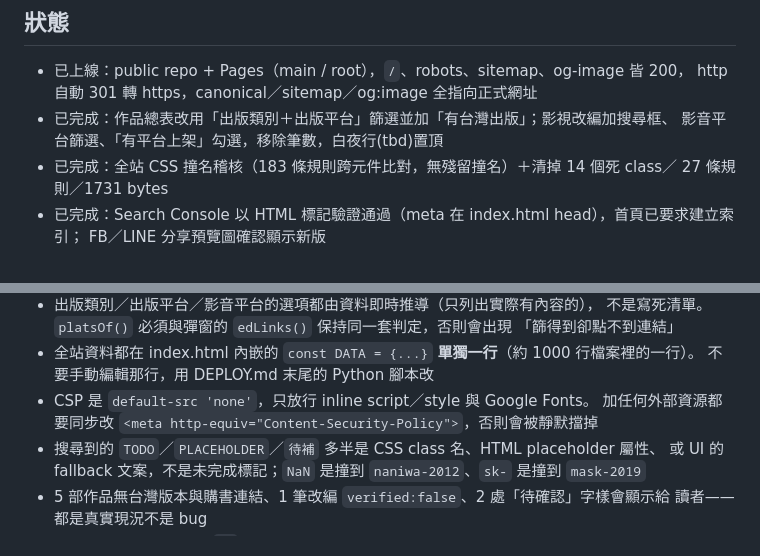
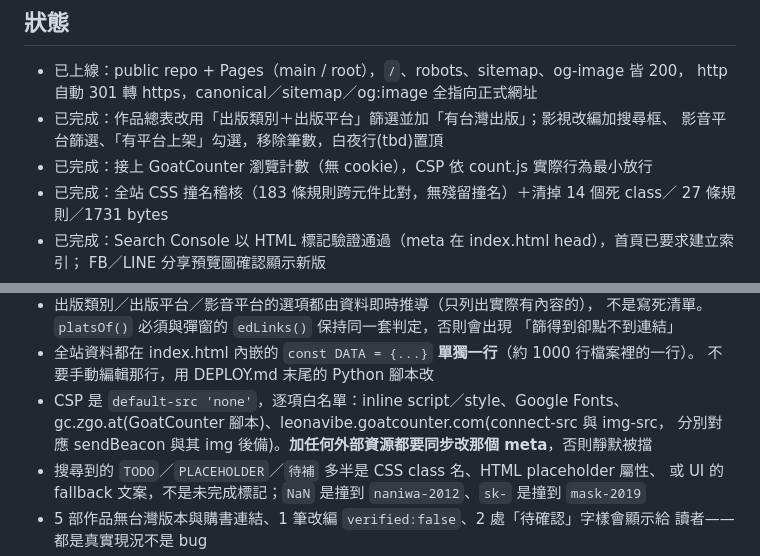
Before and after one commit to leonavibe/keigo-higashino-memorial, a Markdown page: HANDOFF.md, 2 parts joined by grey strips. Drawn GitHub-style.

Commit message:
docs: HANDOFF 更新 CSP 白名單說明（已含 GoatCounter 兩個網域）
Co-Authored-By: Claude Opus 5 (1M context) <noreply@anthropic.com>

```diff
--- a/HANDOFF.md
+++ b/HANDOFF.md
@@ -10,6 +10,7 @@
   http 自動 301 轉 https，canonical／sitemap／og:image 全指向正式網址
 - 已完成：作品總表改用「出版類別＋出版平台」篩選並加「有台灣出版」；影視改編加搜尋框、
   影音平台篩選、「有平台上架」勾選，移除筆數，白夜行(tbd)置頂
+- 已完成：接上 GoatCounter 瀏覽計數（無 cookie），CSP 依 count.js 實際行為最小放行
 - 已完成：全站 CSS 撞名稽核（183 條規則跨元件比對，無殘留撞名）＋清掉 14 個死 class／
   27 條規則／1731 bytes
 - 已完成：Search Console 以 HTML 標記驗證通過（meta 在 index.html head），首頁已要求建立索引；
@@ -41,8 +42,9 @@
   「篩得到卻點不到連結」
 - 全站資料都在 index.html 內嵌的 `const DATA = {...}` **單獨一行**（約 1000 行檔案裡的一行）。
   不要手動編輯那行，用 DEPLOY.md 末尾的 Python 腳本改
-- CSP 是 `default-src 'none'`，只放行 inline script／style 與 Google Fonts。
-  加任何外部資源都要同步改 `<meta http-equiv="Content-Security-Policy">`，否則會被靜默擋掉
+- CSP 是 `default-src 'none'`，逐項白名單：inline script／style、Google Fonts、
+  gc.zgo.at(GoatCounter 腳本)、leonavibe.goatcounter.com(connect-src 與 img-src，
+  分別對應 sendBeacon 與其 img 後備)。**加任何外部資源都要同步改那個 meta**，否則靜默被擋
 - 搜尋到的 `TODO`／`PLACEHOLDER`／`待補` 多半是 CSS class 名、HTML placeholder 屬性、
   或 UI 的 fallback 文案，不是未完成標記；`NaN` 是撞到 `naniwa-2012`、`sk-` 是撞到 `mask-2019`
 - 5 部作品無台灣版本與購書連結、1 筆改編 `verified:false`、2 處「待確認」字樣會顯示給
```
